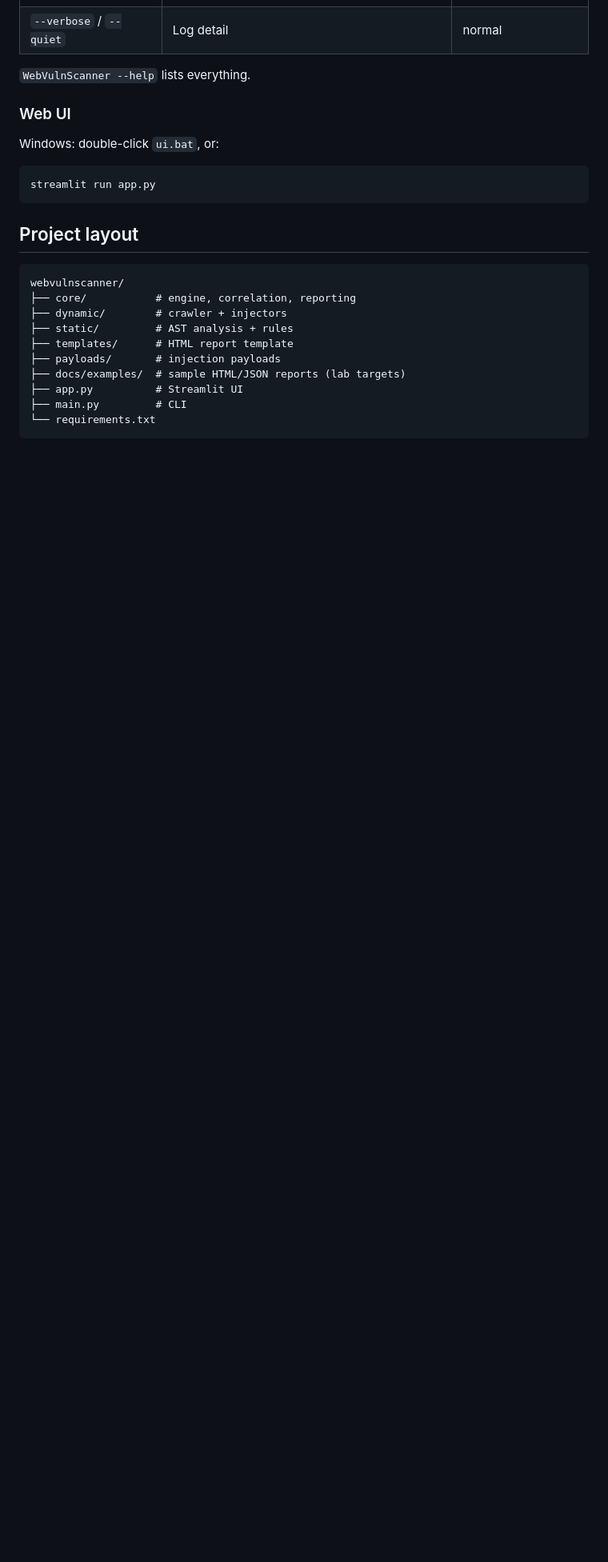
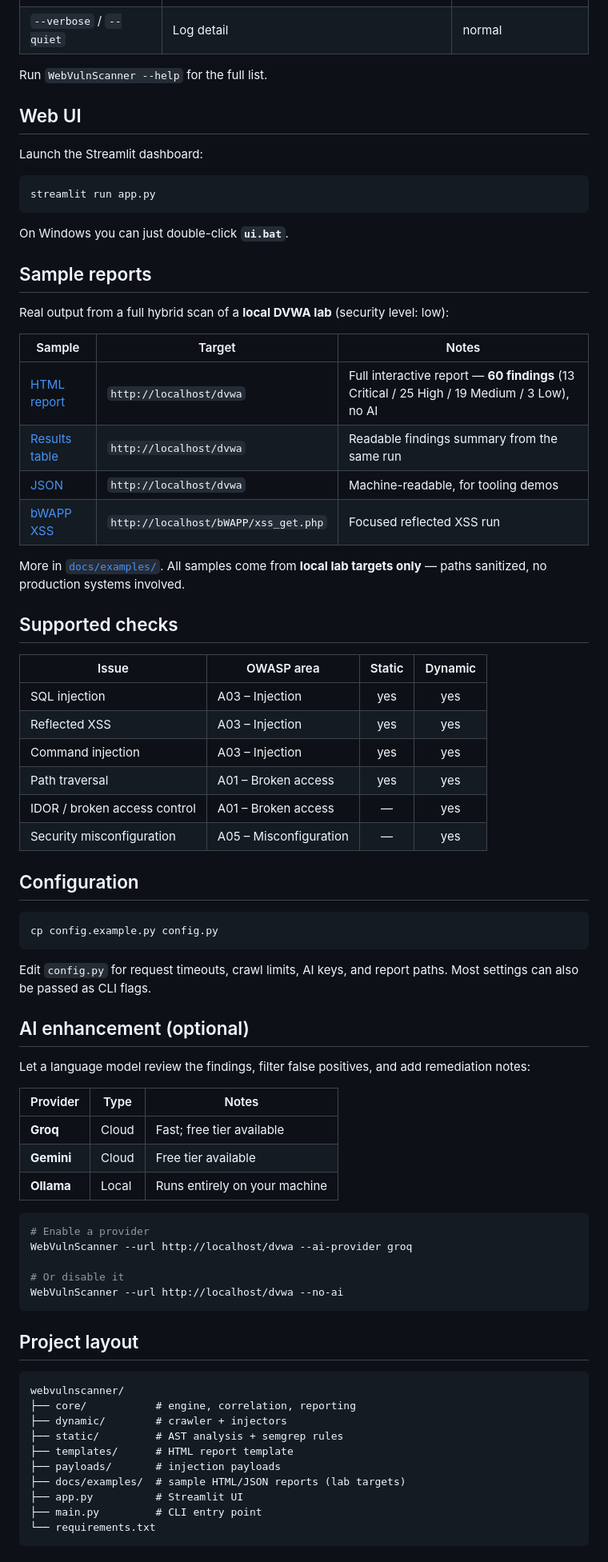
Before and after one commit to moadh704/webvulnscanner, a Markdown page: README.md, the part around one of its changes. Shown at 80% size. Rendered like a GitHub page; folded sections open; blank space fills up the shorter version.

````diff
--- a/README.md
+++ b/README.md
@@ -166,14 +153,70 @@ WebVulnScanner --url http://localhost/dvwa --username admin --password password
 | `--report-name` | Custom report basename | auto |
 | `--verbose` / `--quiet` | Log detail | normal |
 
-`WebVulnScanner --help` lists everything.
+Run `WebVulnScanner --help` for the full list.
+</details>
 
-### Web UI
+## Web UI
 
-Windows: double-click `ui.bat`, or:
+Launch the Streamlit dashboard:
 
 ```bash
 streamlit run app.py
+```
+
+On Windows you can just double-click **`ui.bat`**.
+
+## Sample reports
+
+Real output from a full hybrid scan of a **local DVWA lab** (security level: low):
+
+| Sample | Target | Notes |
+|--------|--------|-------|
+| [HTML report](docs/examples/sample-report-dvwa.html) | `http://localhost/dvwa` | Full interactive report — **60 findings** (13 Critical / 25 High / 19 Medium / 3 Low), no AI |
+| [Results table](docs/examples/sample-results-dvwa.md) | `http://localhost/dvwa` | Readable findings summary from the same run |
+| [JSON](docs/examples/sample-report-dvwa.json) | `http://localhost/dvwa` | Machine-readable, for tooling demos |
+| [bWAPP XSS](docs/examples/sample-report-bwapp-xss.html) | `http://localhost/bWAPP/xss_get.php` | Focused reflected XSS run |
+
+More in [`docs/examples/`](docs/examples/). All samples come from **local lab
+targets only** — paths sanitized, no production systems involved.
+
+## Supported checks
+
+| Issue | OWASP area | Static | Dynamic |
+|-------|------------|:------:|:-------:|
+| SQL injection | A03 – Injection | yes | yes |
+| Reflected XSS | A03 – Injection | yes | yes |
+| Command injection | A03 – Injection | yes | yes |
+| Path traversal | A01 – Broken access | yes | yes |
+| IDOR / broken access control | A01 – Broken access | — | yes |
+| Security misconfiguration | A05 – Misconfiguration | — | yes |
+
+## Configuration
+
+```bash
+cp config.example.py config.py
+```
+
+Edit `config.py` for request timeouts, crawl limits, AI keys, and report paths.
+Most settings can also be passed as CLI flags.
+
+## AI enhancement (optional)
+
+Let a language model review the findings, filter false positives, and add
+remediation notes:
+
+| Provider | Type | Notes |
+|----------|------|-------|
+| **Groq** | Cloud | Fast; free tier available |
+| **Gemini** | Cloud | Free tier available |
+| **Ollama** | Local | Runs entirely on your machine |
+
+```bash
+# Enable a provider
+WebVulnScanner --url http://localhost/dvwa --ai-provider groq
+
+# Or disable it
+WebVulnScanner --url http://localhost/dvwa --no-ai
 ```
 
 ## Project layout
@@ -182,12 +225,12 @@ streamlit run app.py
 webvulnscanner/
 ├── core/           # engine, correlation, reporting
 ├── dynamic/        # crawler + injectors
-├── static/         # AST analysis + rules
+├── static/         # AST analysis + semgrep rules
 ├── templates/      # HTML report template
 ├── payloads/       # injection payloads
 ├── docs/examples/  # sample HTML/JSON reports (lab targets)
 ├── app.py          # Streamlit UI
-├── main.py         # CLI
+├── main.py         # CLI entry point
 └── requirements.txt
 ```
 
````
Also changed, not shown: other parts of README.md (+109 -130 lines).
